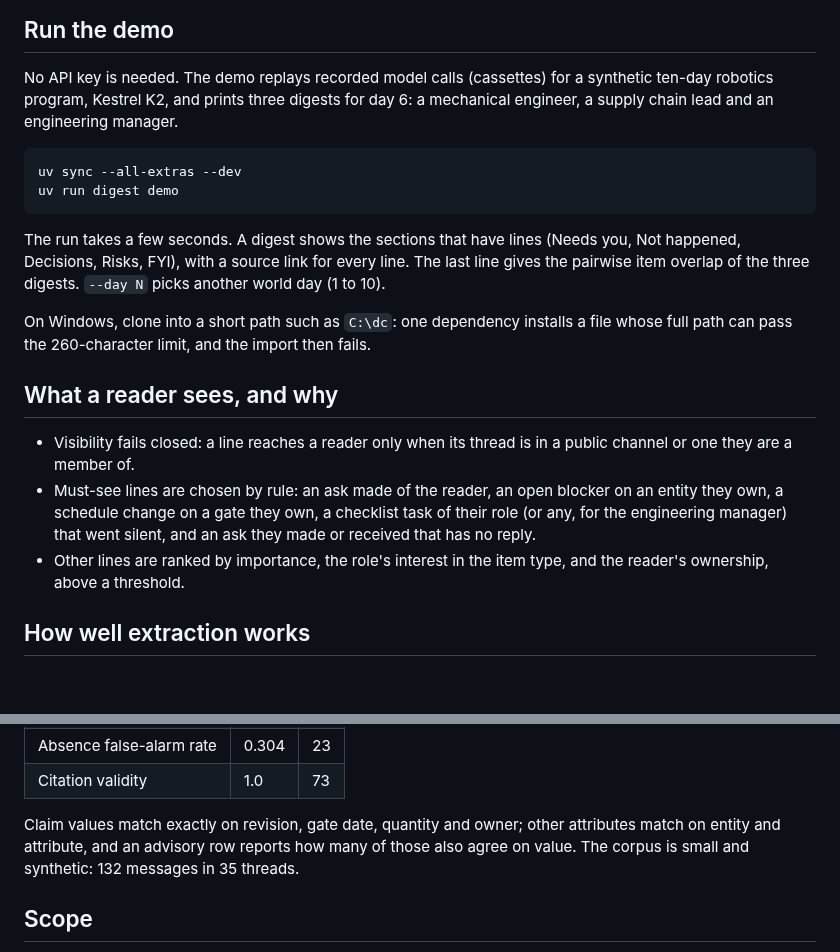
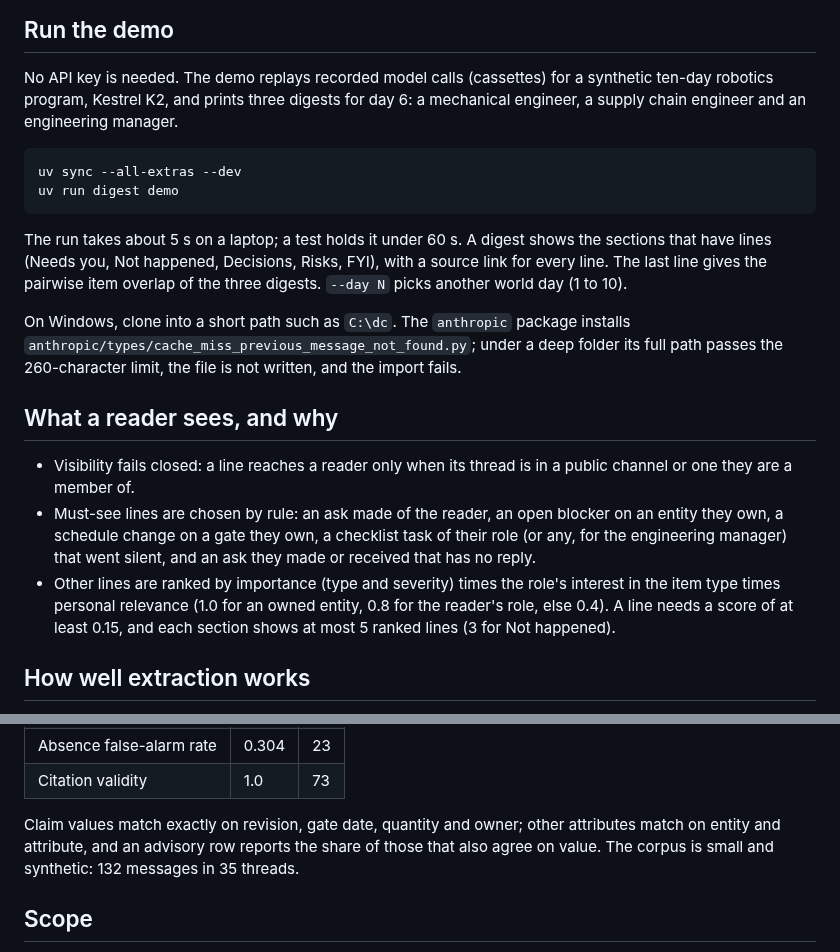
Before and after one commit to gnolnait/evercurrent-takehome, a Markdown page: README.md, 2 parts joined by grey strips. Drawn GitHub-style; blank space fills up the shorter version.

Commit message:
docs: the README names the run time, caps, package and the agreement share
Co-Authored-By: Claude Opus 5.5 <noreply@anthropic.com>

````diff
--- a/README.md
+++ b/README.md
@@ -12,20 +12,21 @@ selects and renders a different digest for each reader.
 
 No API key is needed. The demo replays recorded model calls (cassettes) for a synthetic
 ten-day robotics program, Kestrel K2, and prints three digests for day 6: a mechanical
-engineer, a supply chain lead and an engineering manager.
+engineer, a supply chain engineer and an engineering manager.
 
 ```bash
 uv sync --all-extras --dev
 uv run digest demo
 ```
 
-The run takes a few seconds. A digest shows the sections that have lines (Needs you,
+The run takes about 5 s on a laptop; a test holds it under 60 s. A digest shows the sections that have lines (Needs you,
 Not happened, Decisions, Risks, FYI), with a source link for every line. The last line
 gives the pairwise item overlap of the three digests. `--day N` picks another world day
 (1 to 10).
 
-On Windows, clone into a short path such as `C:\dc`: one dependency installs a file
-whose full path can pass the 260-character limit, and the import then fails.
+On Windows, clone into a short path such as `C:\dc`. The `anthropic` package installs
+`anthropic/types/cache_miss_previous_message_not_found.py`; under a deep folder its full
+path passes the 260-character limit, the file is not written, and the import fails.
 
 ## What a reader sees, and why
 
@@ -35,8 +36,10 @@ whose full path can pass the 260-character limit, and the import then fails.
   entity they own, a schedule change on a gate they own, a checklist task of their role
   (or any, for the engineering manager) that went silent, and an ask they made or
   received that has no reply.
-- Other lines are ranked by importance, the role's interest in the item type, and the
-  reader's ownership, above a threshold.
+- Other lines are ranked by importance (type and severity) times the role's interest in
+  the item type times personal relevance (1.0 for an owned entity, 0.8 for the reader's
+  role, else 0.4). A line needs a score of at least 0.15, and each section shows at most
+  5 ranked lines (3 for Not happened).
 
 ## How well extraction works
 
@@ -53,8 +56,8 @@ name carries the world's last day. Every rate is given with its n.
 | Citation validity | 1.0 | 73 |
 
 Claim values match exactly on revision, gate date, quantity and owner; other attributes
-match on entity and attribute, and an advisory row reports how many of those also agree
-on value. The corpus is small and synthetic: 132 messages in 35 threads.
+match on entity and attribute, and an advisory row reports the share of those that also
+agree on value. The corpus is small and synthetic: 132 messages in 35 threads.
 
 ## Scope
 
````
